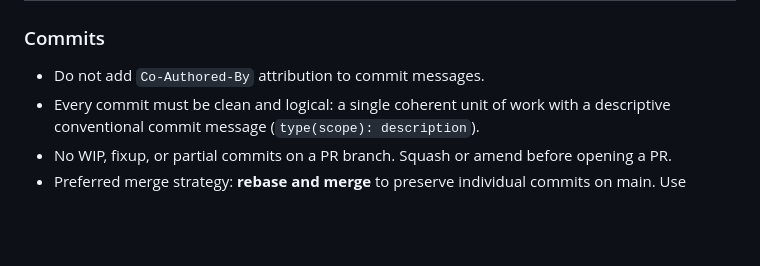
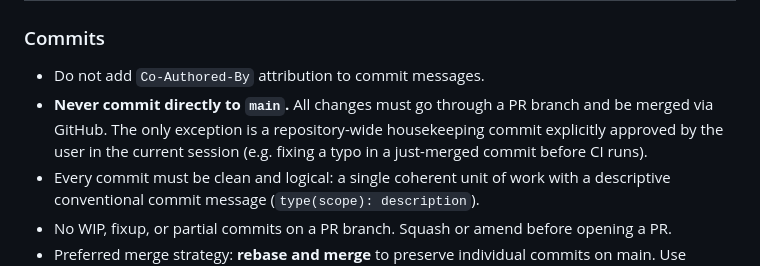
Before and after one commit to roonga/a2-react-aria, a Markdown page: CLAUDE.md, the part around the change. Drawn GitHub-style; blank space fills up the shorter version.

Commit message:
chore(docs): add rule prohibiting direct commits to main

```diff
--- a/CLAUDE.md
+++ b/CLAUDE.md
@@ -8,6 +8,9 @@ Components are distributed shadcn-style: consumers own the source via `npx @a2ra
 ### Commits
 
 - Do not add `Co-Authored-By` attribution to commit messages.
+- **Never commit directly to `main`.** All changes must go through a PR branch and be merged
+  via GitHub. The only exception is a repository-wide housekeeping commit explicitly approved
+  by the user in the current session (e.g. fixing a typo in a just-merged commit before CI runs).
 - Every commit must be clean and logical: a single coherent unit of work with a descriptive
   conventional commit message (`type(scope): description`).
 - No WIP, fixup, or partial commits on a PR branch. Squash or amend before opening a PR.
```
